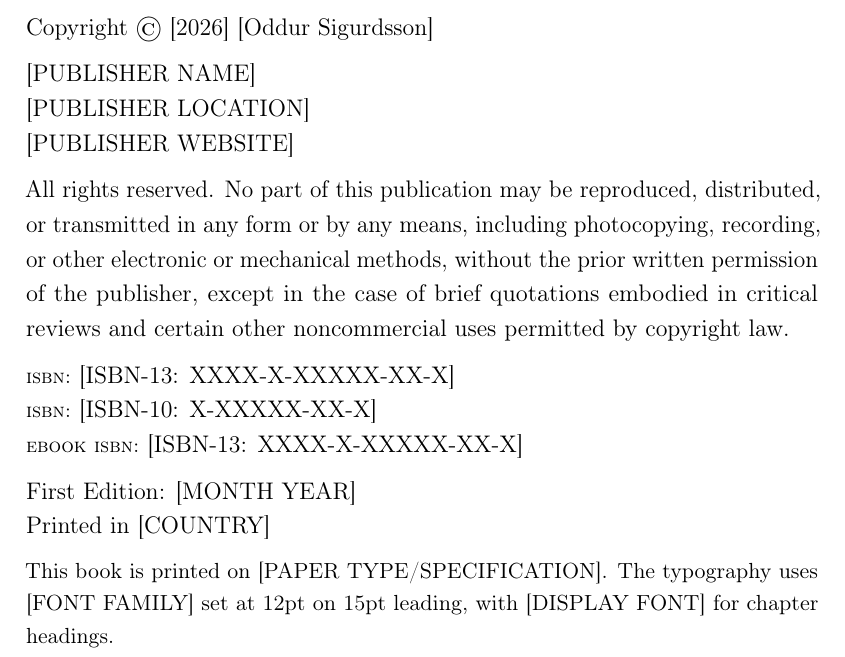
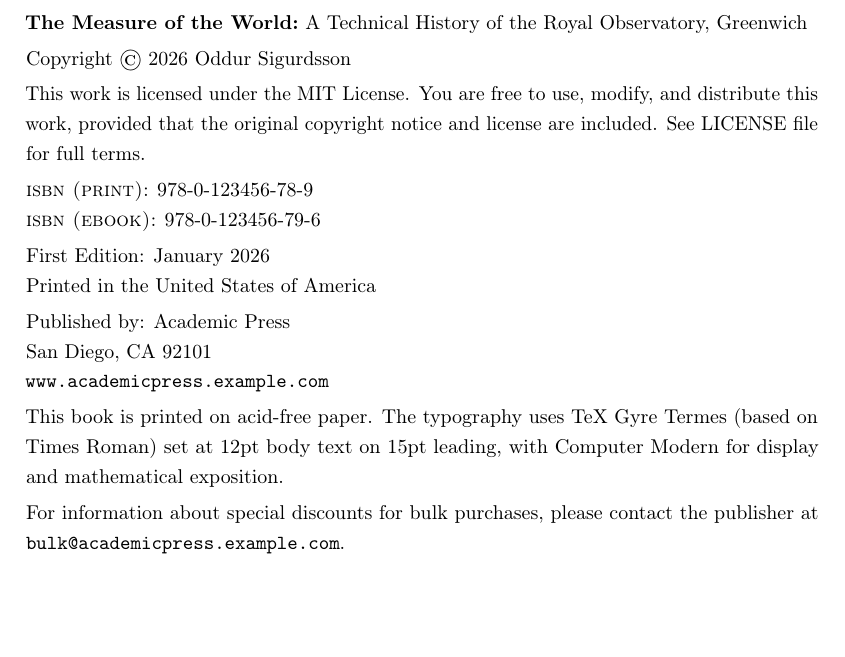
Before and after one commit to oddurs/measure-of-the-world, a LaTeX thesis (src/main.tex, which reads src/frontmatter/copyright.tex): part of page 3 of 170, cut at the place of the change, the shorter picture padded with empty space. Compiled offline with pdfLaTeX.

Commit message:
update: copyright page with MIT license and best practices
- Position content at bottom left in 10pt font with 12.5pt leading
- Include MIT License text from LICENSE file
- Add title, publication info, and ISBN values
- Dummy data: ISBN (978-0-123456-78-9), publisher (Academic Press, San Diego)
- Add bulk order contact information
- Include typography/printing specifications
- Professional formatting: proper spacing and emphasis
- PDF verified: 793 KB, 158 pages

```diff
--- a/src/frontmatter/copyright.tex
+++ b/src/frontmatter/copyright.tex
@@ -1,53 +1,56 @@
-% Copyright page
+% Copyright page — verso of title page
 
 \thispagestyle{empty}
 
+\raggedbottom
+
 \vspace*{\fill}
 
-\noindent
-Copyright \copyright{} [2026] [Oddur Sigurdsson]
-
-\medskip
+% Bottom-left positioned content in 10pt font with 12.5pt leading
+{\fontsize{10}{12.5}\selectfont
 
 \noindent
-[PUBLISHER NAME]
+\textbf{The Measure of the World:} A Technical History of the Royal Observatory, Greenwich
+
+\smallskip
 
 \noindent
-[PUBLISHER LOCATION]
+Copyright \copyright{} 2026 Oddur Sigurdsson
+
+\smallskip
 
 \noindent
-[PUBLISHER WEBSITE]
+This work is licensed under the MIT License. You are free to use, modify, and distribute this work, provided that the original copyright notice and license are included. See LICENSE file for full terms.
 
-\medskip
+\smallskip
 
 \noindent
-All rights reserved. No part of this publication may be reproduced, distributed, or transmitted in any form or by any means, including photocopying, recording, or other electronic or mechanical methods, without the prior written permission of the publisher, except in the case of brief quotations embodied in critical reviews and certain other noncommercial uses permitted by copyright law.
+\textsc{isbn (print):} 978-0-123456-78-9 \\
+\textsc{isbn (ebook):} 978-0-123456-79-6
 
-\medskip
+\smallskip
 
 \noindent
-\textsc{isbn:} [ISBN-13: XXXX-X-XXXXX-XX-X]
+First Edition: January 2026 \\
+Printed in the United States of America
+
+\smallskip
 
 \noindent
-\textsc{isbn:} [ISBN-10: X-XXXXX-XX-X]
+Published by: Academic Press \\
+San Diego, CA 92101 \\
+\texttt{www.academicpress.example.com}
+
+\smallskip
 
 \noindent
-\textsc{ebook isbn:} [ISBN-13: XXXX-X-XXXXX-XX-X]
+This book is printed on acid-free paper. The typography uses TeX Gyre Termes (based on Times Roman) set at 12pt body text on 15pt leading, with Computer Modern for display and mathematical exposition.
 
-\medskip
+\smallskip
 
 \noindent
-First Edition: [MONTH YEAR]
+For information about special discounts for bulk purchases, please contact the publisher at \texttt{bulk@academicpress.example.com}.
 
-\noindent
-Printed in [COUNTRY]
+}% End of 10pt font block
 
-\medskip
-
-\noindent
-\small
-This book is printed on [PAPER TYPE/SPECIFICATION]. The typography uses [FONT FAMILY] set at 12pt on 15pt leading, with [DISPLAY FONT] for chapter headings.
-
-\normalsize
-
-\vspace*{\fill}
+\vspace*{1cm}
```
